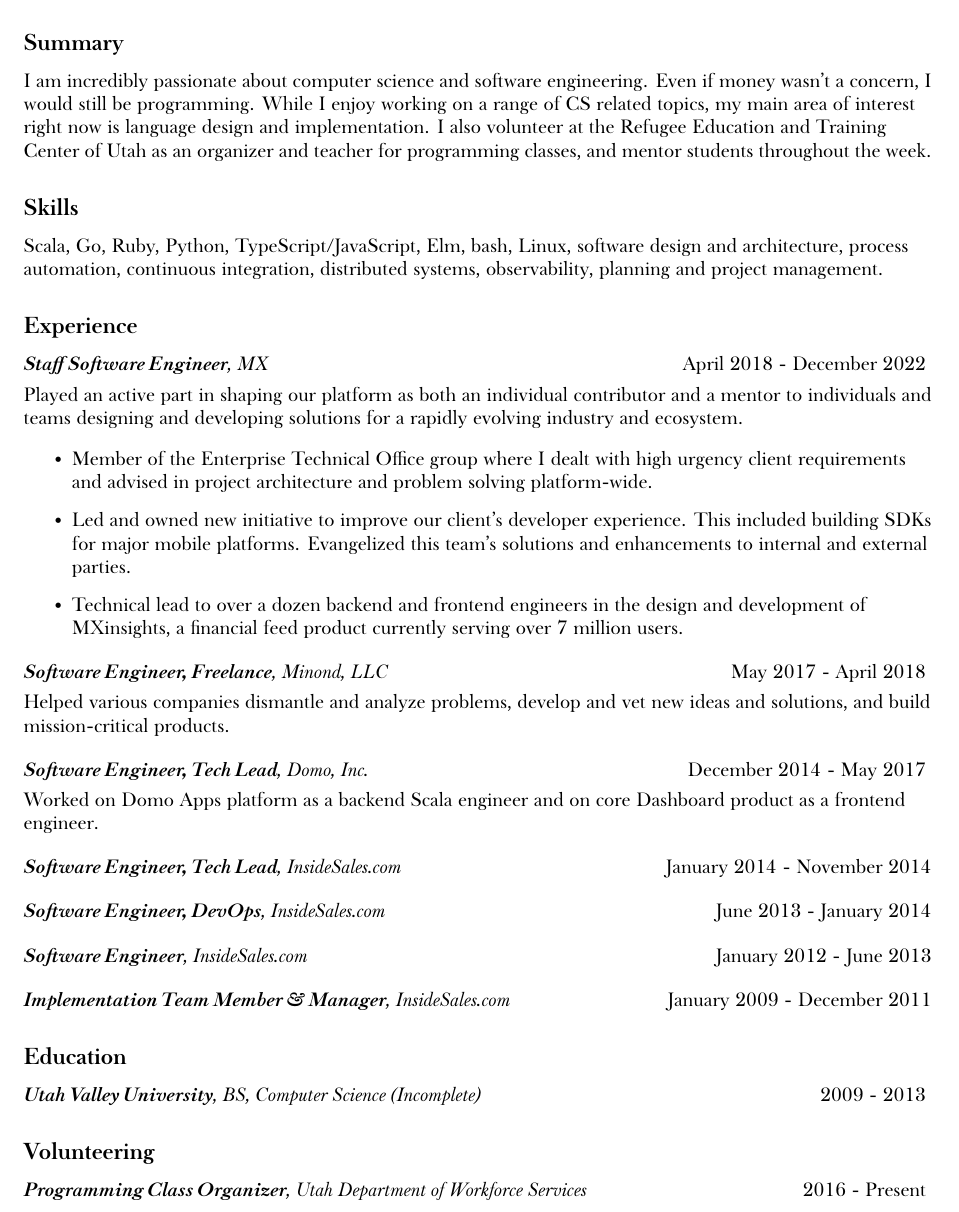
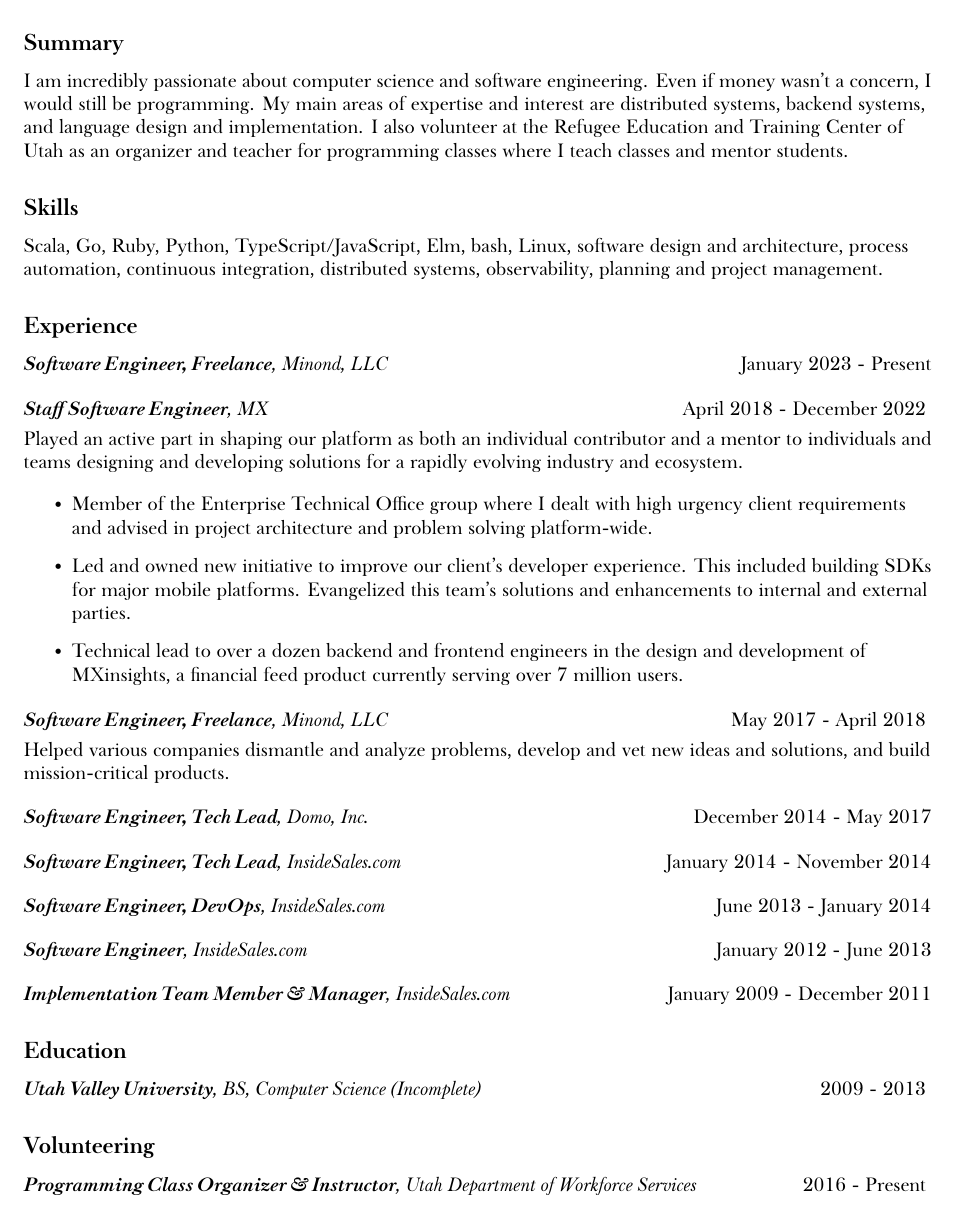
Before and after one commit to minond/site, a LaTeX CV (resume.tex): part of page 1 of 2, cut so that both start at the same text. Compiled offline with XeLaTeX; a missing font is replaced by an installed copy or a similar font.

Commit message:
Updating resume

```diff
--- a/resume.tex
+++ b/resume.tex
@@ -59,11 +59,11 @@
 \SectionTitle{Summary}
 
 I am incredibly passionate about computer science and software engineering.
-Even if money wasn’t a concern, I would still be programming. While I enjoy
-working on a range of CS related topics, my main area of interest right
-now is language design and implementation. I also volunteer at the Refugee
-Education and Training Center of Utah as an organizer and teacher for
-programming classes, and mentor students throughout the week.
+Even if money wasn’t a concern, I would still be programming. My main areas of
+expertise and interest are distributed systems, backend systems, and language
+design and implementation. I also volunteer at the Refugee Education and
+Training Center of Utah as an organizer and teacher for programming classes
+where I teach classes and mentor students.
 
 
 \SectionTitle{Skills}
@@ -75,6 +75,8 @@
 
 \SectionTitle{Experience}
 
+\DescribedEntryTitle{Software Engineer, Freelance}{Minond, LLC}{January 2023 - Present}
+\vspace{.15in}
 \DescribedEntry{Staff Software Engineer}{MX}{April 2018 - December 2022}{
 Played an active part in shaping our platform as both an individual contributor and a mentor to individuals and teams designing and developing solutions for a rapidly evolving industry and ecosystem.
 
@@ -87,7 +89,7 @@
 \vspace{.02in}
 \DescribedEntryLine{Software Engineer, Freelance}{Minond, LLC}{May 2017 - April 2018}{Helped various companies dismantle and analyze problems, develop and vet new ideas and solutions, and build mission-critical products.}
 \vspace{.15in}
-\DescribedEntryLine{Software Engineer, Tech Lead}{Domo, Inc.}{December 2014 - May 2017}{Worked on Domo Apps platform as a backend Scala engineer and on core Dashboard product as a frontend engineer.}
+\DescribedEntryTitle{Software Engineer, Tech Lead}{Domo, Inc.}{December 2014 - May 2017}
 \vspace{.15in}
 \DescribedEntryTitle{Software Engineer, Tech Lead}{InsideSales.com}{January 2014 - November 2014}
 \vspace{.15in}
@@ -105,7 +107,7 @@
 
 \SectionTitle{Volunteering}
 
-\DescribedEntryLine{Programming Class Organizer}{Utah Department of Workforce Services}{2016 - Present}{I organize and teach programming classes for refugees and members of my community.}
+\DescribedEntryLine{Programming Class Organizer \& Instructor}{Utah Department of Workforce Services}{2016 - Present}{I organize and teach programming classes for refugees and members of my community.}
 
 \end{flushleft}
 \end{document}
```
Also changed, not shown: docs/Marcos-Minond-Resume.pdf.
